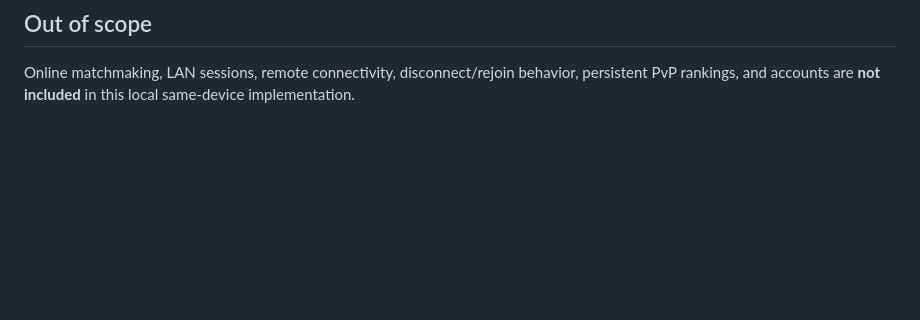
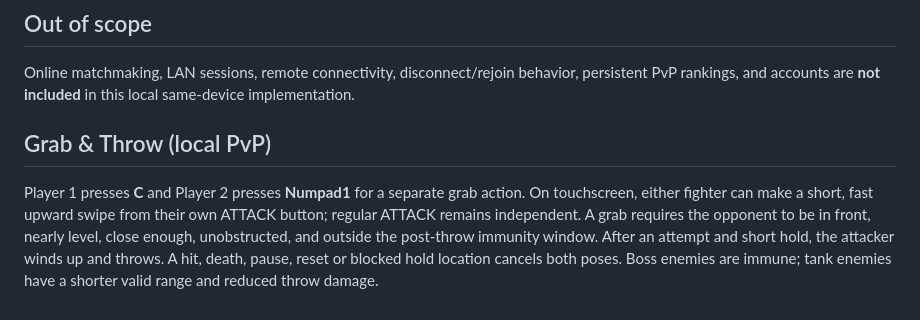
Before and after one commit to abolfazl260/doodlegame, a Markdown page: docs/local-pvp.md, the part around the change. GitHub-like rendering; blank space fills up the shorter version.

Commit message:
Document keyboard and touch Grab & Throw controls

```diff
--- a/docs/local-pvp.md
+++ b/docs/local-pvp.md
@@ -43,3 +43,7 @@ The Pause button remains visible and uses the existing Pause / Resume / Main Men
 ## Out of scope
 
 Online matchmaking, LAN sessions, remote connectivity, disconnect/rejoin behavior, persistent PvP rankings, and accounts are **not included** in this local same-device implementation.
+
+## Grab & Throw (local PvP)
+
+Player 1 presses **C** and Player 2 presses **Numpad1** for a separate grab action. On touchscreen, either fighter can make a short, fast upward swipe from their own ATTACK button; regular ATTACK remains independent. A grab requires the opponent to be in front, nearly level, close enough, unobstructed, and outside the post-throw immunity window. After an attempt and short hold, the attacker winds up and throws. A hit, death, pause, reset or blocked hold location cancels both poses. Boss enemies are immune; tank enemies have a shorter valid range and reduced throw damage.
```
